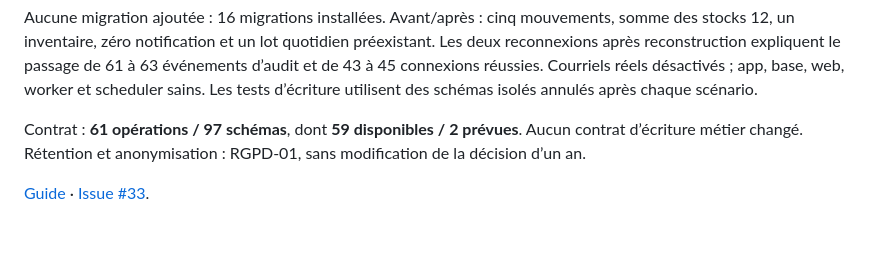
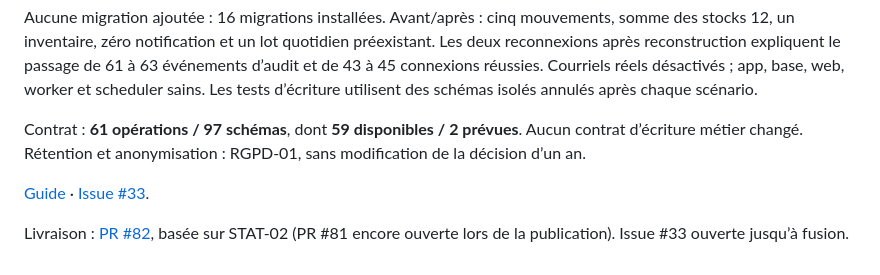
Before and after one commit to wwwy44c4mf-cpu/Gestion-Stock, a Markdown page: docs/validation-adm01.md, the part around the change. Drawn GitHub-style; blank space fills up the shorter version.

Commit message:
Documenter la livraison ADM-01 dans la PR #82

```diff
--- a/docs/validation-adm01.md
+++ b/docs/validation-adm01.md
@@ -21,3 +21,5 @@ Aucune migration ajoutée : 16 migrations installées. Avant/après : cinq mouve
 Contrat : **61 opérations / 97 schémas**, dont **59 disponibles / 2 prévues**. Aucun contrat d’écriture métier changé. Rétention et anonymisation : RGPD-01, sans modification de la décision d’un an.
 
 [Guide](journal-audit.md) · [Issue #33](https://github.com/wwwy44c4mf-cpu/Gestion-Stock/issues/33).
+
+Livraison : [PR #82](https://github.com/wwwy44c4mf-cpu/Gestion-Stock/pull/82), basée sur STAT-02 (PR #81 encore ouverte lors de la publication). Issue #33 ouverte jusqu’à fusion.
```
Also changed, not shown: suivi.md (+1 -0 lines).
